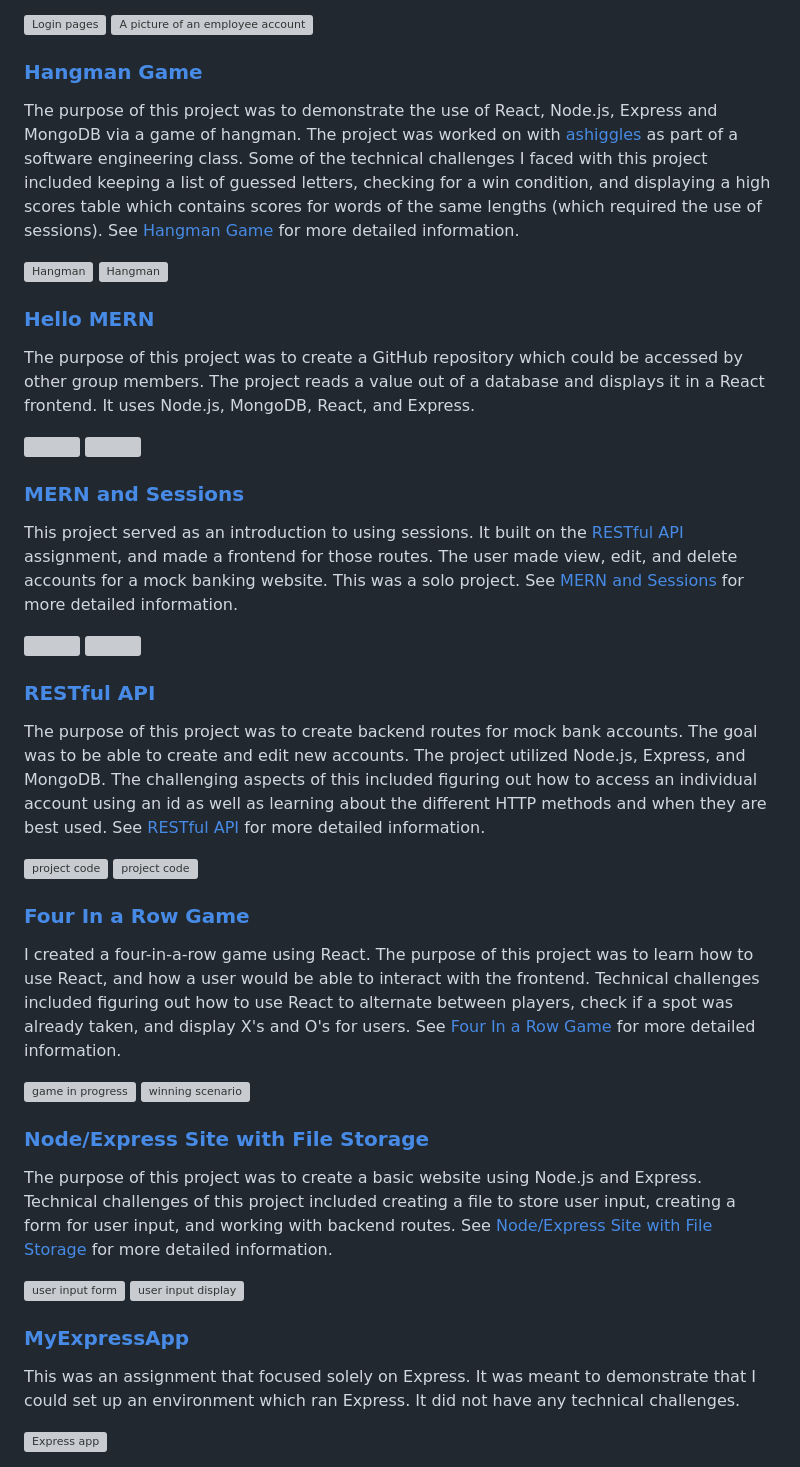
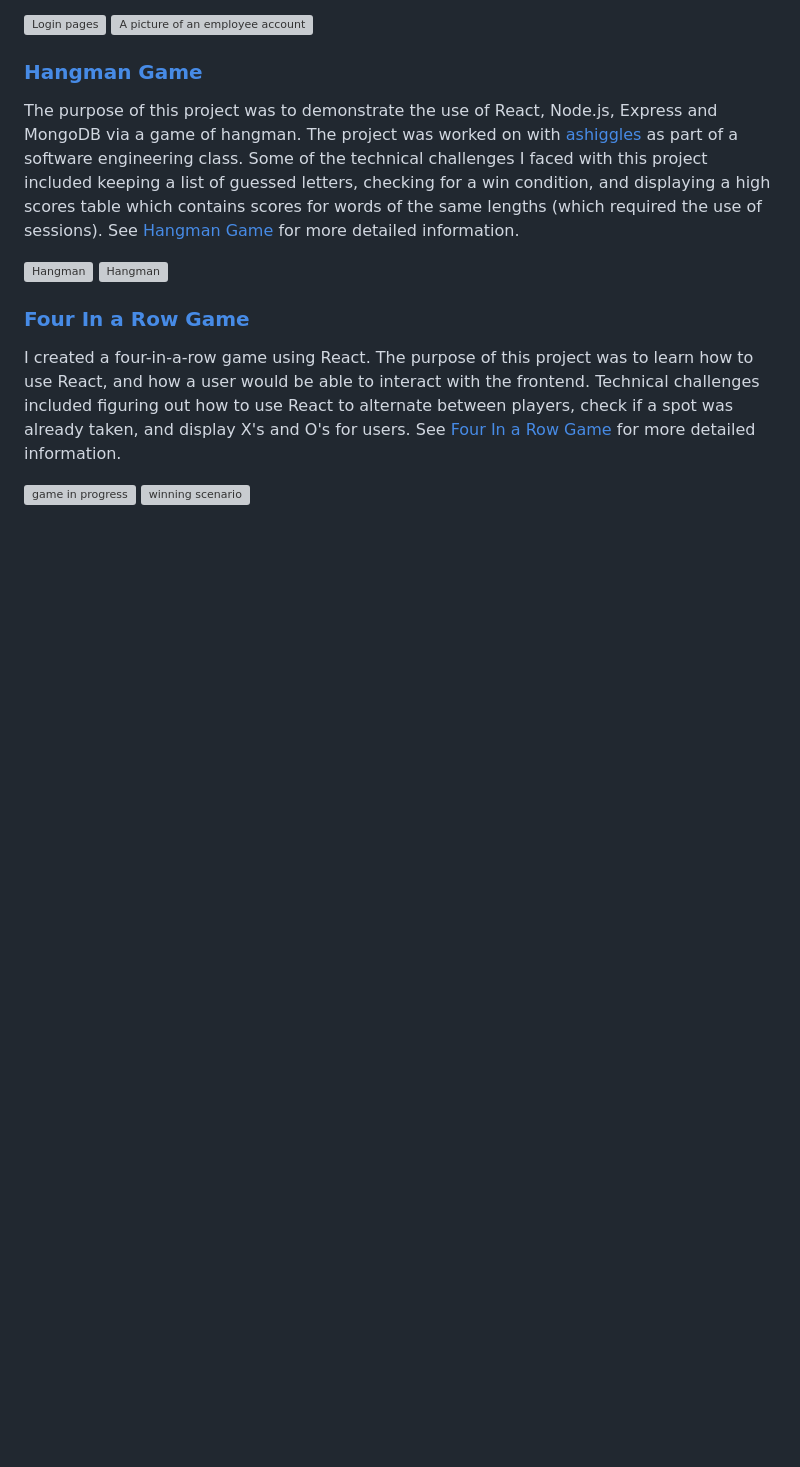
Before and after one commit to KristaSmith247/KristaSmith247.github.io, a Markdown page: readme.md, the part around the change. GitHub-like rendering; blank space fills up the shorter version; grey boxes are pictures that could not be loaded.

Commit message:
Deleted missing projects in readme

```diff
--- a/readme.md
+++ b/readme.md
@@ -18,40 +18,8 @@ The purpose of this project was to demonstrate the use of React, Node.js, Expres
 <img src="https://github.com/user-attachments/assets/6ae1d389-3670-409d-b432-81c64f101cd5" width="50%" alt="Hangman"/>
 <img src="https://github.com/user-attachments/assets/b5d0d5ce-efee-4ef7-a2c7-38a06c65dcbd" width="50%" alt="Hangman"/>
 
-### [Hello MERN](https://github.com/KristaSmith247/KristaSmith247.github.io/tree/main/HelloMERN)
-The purpose of this project was to create a GitHub repository which could be accessed by other group members. The project reads a value out of a database and displays it in a React frontend. It uses Node.js, MongoDB, React, and Express.
-
-<img src="https://github.com/user-attachments/assets/12778a09-fc7a-4cac-be99-d3faa098d12b"
- width="50%" />
-<img src="https://github.com/user-attachments/assets/6c166515-3fb4-4462-a82a-f76ebf2153cd" width="50%" />
-
-
-### [MERN and Sessions](https://github.com/KristaSmith247/KristaSmith247.github.io/tree/main/MERN-Sessions)
-This project served as an introduction to using sessions. It built on the [RESTful API](https://github.com/KristaSmith247/KristaSmith247.github.io/tree/main/RESTful%20API) assignment, and made a frontend for those routes. The user made view, edit, and delete accounts for a mock banking website. This was a solo project. See [MERN and Sessions](https://github.com/KristaSmith247/KristaSmith247.github.io/tree/main/MERN-Sessions) for more detailed information.
-
-<img src="https://github.com/user-attachments/assets/67146850-6f8a-47e6-a4bf-f8ef0beea90a" width="50%"/>
-<img src="https://github.com/user-attachments/assets/ce548281-864a-4534-abd3-18752d365050" width="50%"/>
-
-### [RESTful API](https://github.com/KristaSmith247/KristaSmith247.github.io/tree/main/RESTful%20API)
-The purpose of this project was to create backend routes for mock bank accounts. The goal was to be able to create and edit new accounts. The project utilized Node.js, Express, and MongoDB. The challenging aspects of this included figuring out how to access an individual account using an id as well as learning about the different HTTP methods and when they are best used. See [RESTful API](https://github.com/KristaSmith247/KristaSmith247.github.io/tree/main/RESTful%20API) for more detailed information.
-
-<img src="https://github.com/user-attachments/assets/28da6f72-fa34-4017-a174-bb9faed234e7" width="50%" alt="project code"/>
-<img src="https://github.com/user-attachments/assets/3ae37a41-4d22-4912-bd25-eefa48130d6b" width="50%" alt="project code"/>
-
-
 ### [Four In a Row Game](https://github.com/KristaSmith247/KristaSmith247.github.io/tree/main/FourInARow)
 I created a four-in-a-row game using React. The purpose of this project was to learn how to use React, and how a user would be able to interact with the frontend. Technical challenges included figuring out how to use React to alternate between players, check if a spot was already taken, and display X's and O's for users. See [Four In a Row Game](https://github.com/KristaSmith247/KristaSmith247.github.io/tree/main/FourInARow) for more detailed information.
 
 <img src="https://github.com/user-attachments/assets/ebb3c109-bfb9-4e36-97a3-c5f4e6936a4b" width="50%" alt="game in progress"/>
 <img src="https://github.com/user-attachments/assets/f6403bd8-fa79-49de-b7fa-e1cc7561b1e4" width="50%" alt="winning scenario"/>
-
-### [Node/Express Site with File Storage](https://github.com/KristaSmith247/KristaSmith247.github.io/tree/main/NodeExpressWebsite)
-The purpose of this project was to create a basic website using Node.js and Express. Technical challenges of this project included creating a file to store user input, creating a form for user input, and working with backend routes. See  [Node/Express Site with File Storage](https://github.com/KristaSmith247/KristaSmith247.github.io/tree/main/NodeExpressWebsite) for more detailed information.
-
-<img src="https://github.com/user-attachments/assets/f4eb950b-8adf-4741-a3ad-50030cc24aec" width="50%" alt="user input form"/>
-<img src="https://github.com/user-attachments/assets/c21dec39-c67d-44b6-bd6c-f72df194f48c" width="50%" alt="user input display"/>
-
-### [MyExpressApp](https://github.com/KristaSmith247/KristaSmith247.github.io/tree/main/MyExpressApp)
-This was an assignment that focused solely on Express. It was meant to demonstrate that I could set up an environment which ran Express. It did not have any technical challenges.
-
-<img src="https://github.com/user-attachments/assets/9d3284f1-d6f8-43c4-a5a6-ddfca8574c58" width="50%" alt="Express app"/>
```
